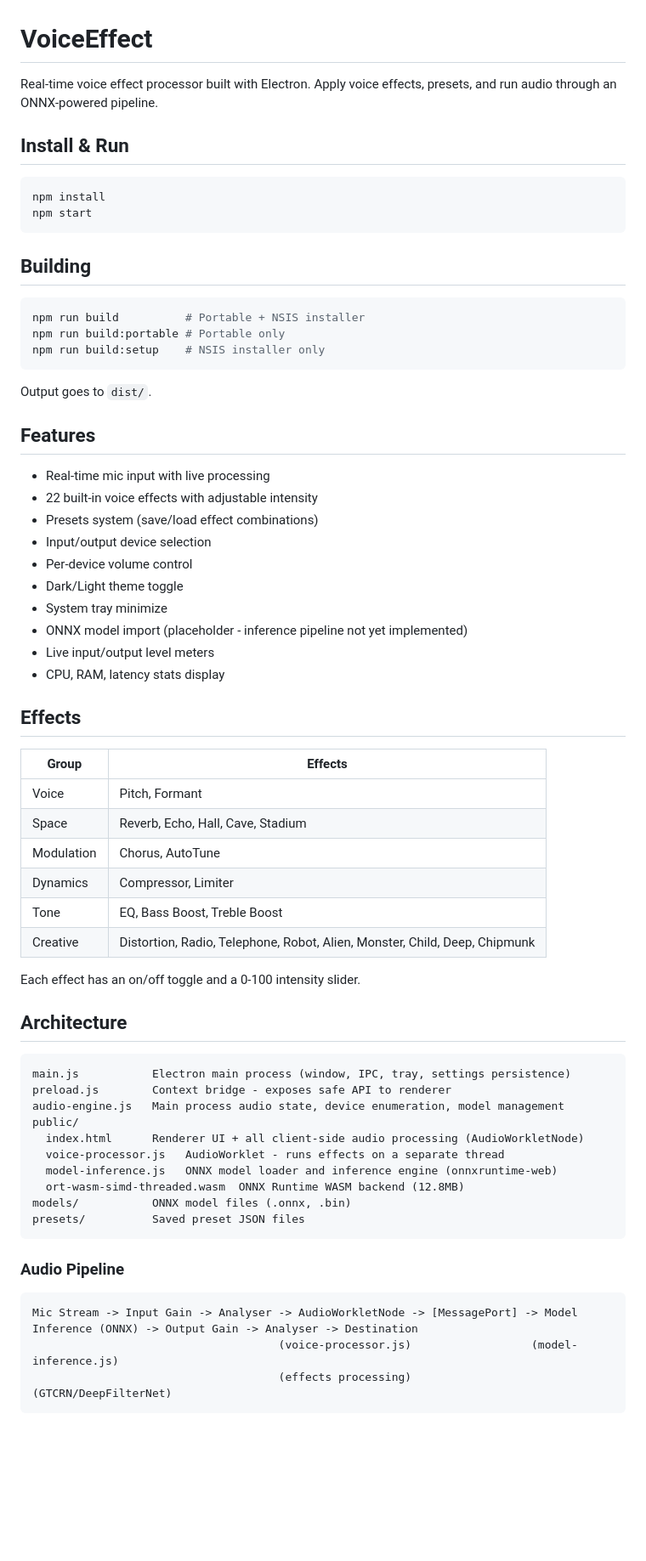
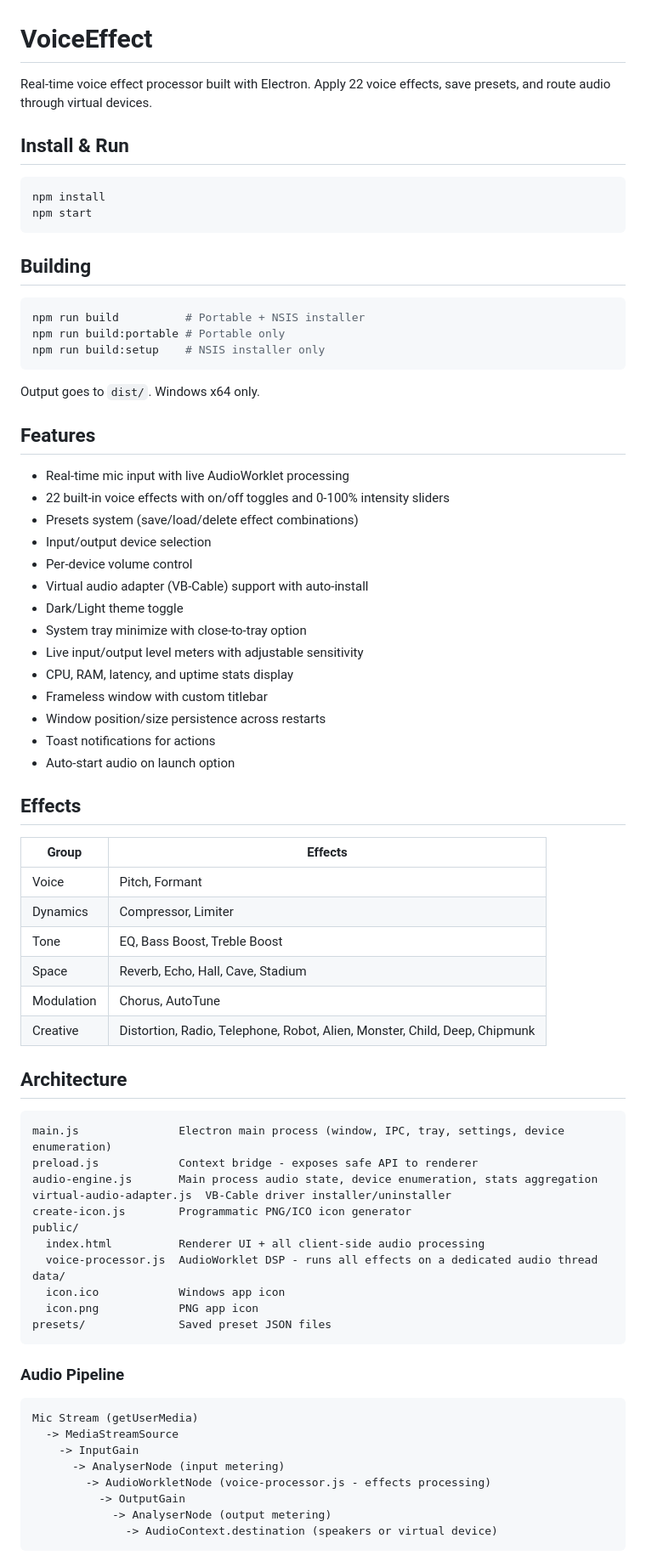
Before and after one commit to eaeoz/VoiceEffect, a Markdown page: README.md, the part around one of its changes. Shown at 85% size. GitHub-like rendering; blank space fills up the shorter version.

````diff
--- a/README.md
+++ b/README.md
@@ -1,6 +1,6 @@
 # VoiceEffect
 
-Real-time voice effect processor built with Electron. Apply voice effects, presets, and run audio through an ONNX-powered pipeline.
+Real-time voice effect processor built with Electron. Apply 22 voice effects, save presets, and route audio through virtual devices.
 
 ## Install & Run
 
@@ -17,54 +17,63 @@ npm run build:portable # Portable only
 npm run build:setup    # NSIS installer only
 ```
 
-Output goes to `dist/`.
+Output goes to `dist/`. Windows x64 only.
 
 ## Features
 
-- Real-time mic input with live processing
-- 22 built-in voice effects with adjustable intensity
-- Presets system (save/load effect combinations)
+- Real-time mic input with live AudioWorklet processing
+- 22 built-in voice effects with on/off toggles and 0-100% intensity sliders
+- Presets system (save/load/delete effect combinations)
 - Input/output device selection
 - Per-device volume control
+- Virtual audio adapter (VB-Cable) support with auto-install
 - Dark/Light theme toggle
-- System tray minimize
-- ONNX model import (placeholder - inference pipeline not yet implemented)
-- Live input/output level meters
-- CPU, RAM, latency stats display
+- System tray minimize with close-to-tray option
+- Live input/output level meters with adjustable sensitivity
+- CPU, RAM, latency, and uptime stats display
+- Frameless window with custom titlebar
+- Window position/size persistence across restarts
+- Toast notifications for actions
+- Auto-start audio on launch option
 
 ## Effects
 
 | Group | Effects |
 |-------|---------|
 | Voice | Pitch, Formant |
+| Dynamics | Compressor, Limiter |
+| Tone | EQ, Bass Boost, Treble Boost |
 | Space | Reverb, Echo, Hall, Cave, Stadium |
 | Modulation | Chorus, AutoTune |
-| Dynamics | Compressor, Limiter |
-| Tone | EQ, Bass Boost, Treble Boost |
 | Creative | Distortion, Radio, Telephone, Robot, Alien, Monster, Child, Deep, Chipmunk |
-
-Each effect has an on/off toggle and a 0-100 intensity slider.
 
 ## Architecture
 
 ```
-main.js           Electron main process (window, IPC, tray, settings persistence)
-preload.js        Context bridge - exposes safe API to renderer
-audio-engine.js   Main process audio state, device enumeration, model management
+main.js               Electron main process (window, IPC, tray, settings, device enumeration)
+preload.js            Context bridge - exposes safe API to renderer
+audio-engine.js       Main process audio state, device enumeration, stats aggregation
+virtual-audio-adapter.js  VB-Cable driver installer/uninstaller
+create-icon.js        Programmatic PNG/ICO icon generator
 public/
-  index.html      Renderer UI + all client-side audio processing (AudioWorkletNode)
-  voice-processor.js   AudioWorklet - runs effects on a separate thread
-  model-inference.js   ONNX model loader and inference engine (onnxruntime-web)
-  ort-wasm-simd-threaded.wasm  ONNX Runtime WASM backend (12.8MB)
-models/           ONNX model files (.onnx, .bin)
-presets/          Saved preset JSON files
+  index.html          Renderer UI + all client-side audio processing
+  voice-processor.js  AudioWorklet DSP - runs all effects on a dedicated audio thread
+data/
+  icon.ico            Windows app icon
+  icon.png            PNG app icon
+presets/              Saved preset JSON files
 ```
 
 ### Audio Pipeline
 
 ```
-Mic Stream -> Input Gain -> Analyser -> AudioWorkletNode -> [MessagePort] -> Model Inference (ONNX) -> Output Gain -> Analyser -> Destination
-                                     (voice-processor.js)                  (model-inference.js)
-                                     (effects processing)                  (GTCRN/DeepFilterNet)
+Mic Stream (getUserMedia)
+  -> MediaStreamSource
+    -> InputGain
+      -> AnalyserNode (input metering)
+        -> AudioWorkletNode (voice-processor.js - effects processing)
+          -> OutputGain
+            -> AnalyserNode (output metering)
+              -> AudioContext.destination (speakers or virtual device)
 ```
 
````
Also changed, not shown: other parts of README.md (+38 -65 lines).
